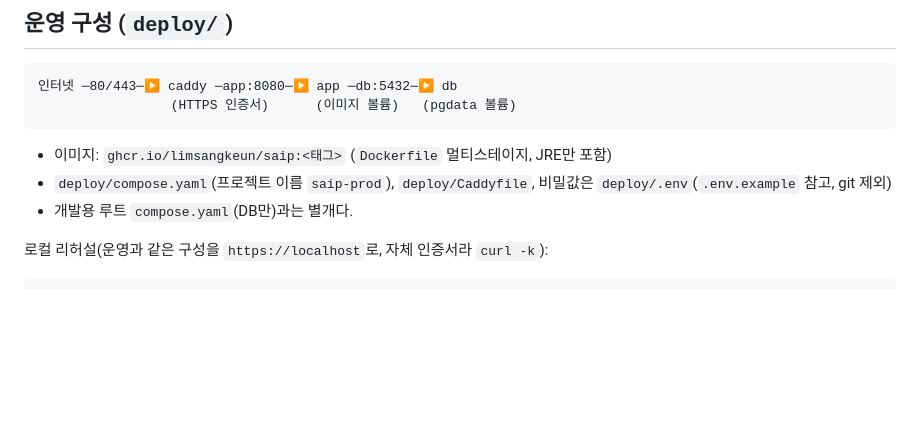
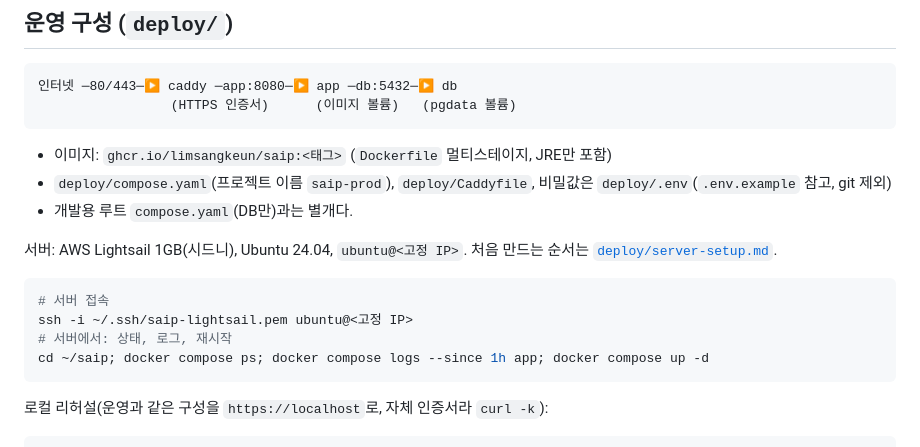
Before and after one commit to Limsangkeun/saip, a Markdown page: README.md, the part around the change. GitHub-like rendering; blank space fills up the shorter version.

Commit message:
docs: 서버 접속과 운영 명령
Co-Authored-By: Claude Opus 5.5 <noreply@anthropic.com>

````diff
--- a/README.md
+++ b/README.md
@@ -23,6 +23,15 @@ http://localhost:8080
 - 이미지: `ghcr.io/limsangkeun/saip:<태그>` (`Dockerfile` 멀티스테이지, JRE만 포함)
 - `deploy/compose.yaml`(프로젝트 이름 `saip-prod`), `deploy/Caddyfile`, 비밀값은 `deploy/.env`(`.env.example` 참고, git 제외)
 - 개발용 루트 `compose.yaml`(DB만)과는 별개다.
+
+서버: AWS Lightsail 1GB(시드니), Ubuntu 24.04, `ubuntu@<고정 IP>`. 처음 만드는 순서는 [`deploy/server-setup.md`](deploy/server-setup.md).
+
+```powershell
+# 서버 접속
+ssh -i ~/.ssh/saip-lightsail.pem ubuntu@<고정 IP>
+# 서버에서: 상태, 로그, 재시작
+cd ~/saip; docker compose ps; docker compose logs --since 1h app; docker compose up -d
+```
 
 로컬 리허설(운영과 같은 구성을 `https://localhost`로, 자체 인증서라 `curl -k`):
 
````
